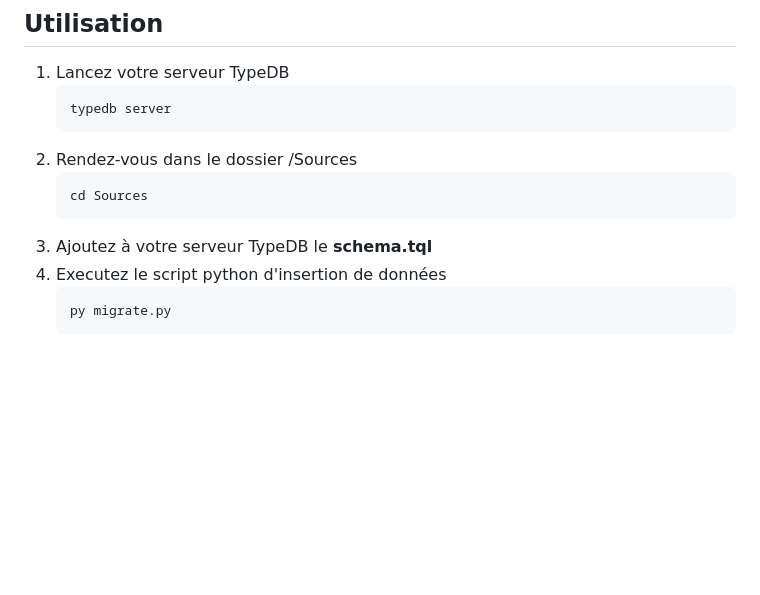
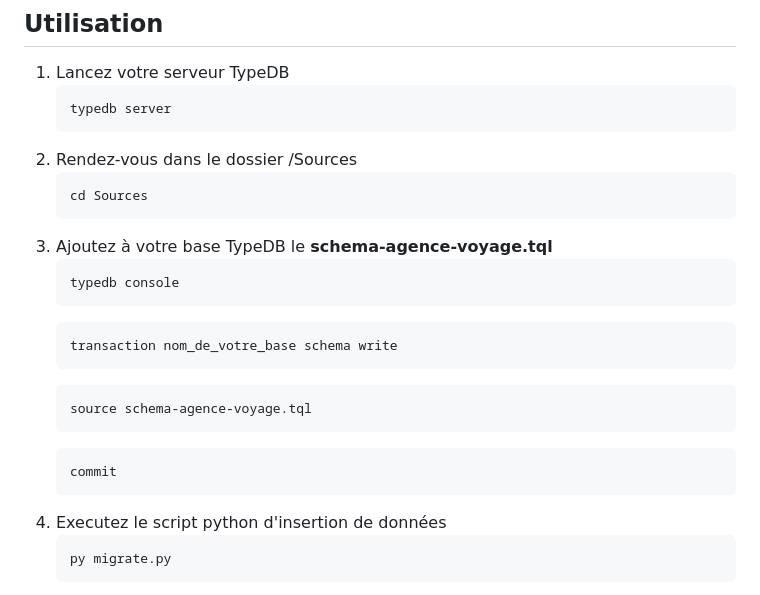
Before and after one commit to SebastienPannatier/TravailDiplome, a Markdown page: README.md, the part around the change. GitHub-like rendering; blank space fills up the shorter version.

Commit message:
docs(TypeDB Installation): Readme
Détails de l'installation TypeDB

````diff
--- a/README.md
+++ b/README.md
@@ -53,7 +53,19 @@ Le projet est organisé en trois répertoires principaux :
    ```bash
    cd Sources
    ```
-3. Ajoutez à votre serveur TypeDB le **schema.tql**
+3. Ajoutez à votre base TypeDB le **schema-agence-voyage.tql**
+   ```bash
+   typedb console
+   ```
+   ```bash
+   transaction nom_de_votre_base schema write
+   ```
+   ```bash
+   source schema-agence-voyage.tql
+   ```
+   ```bash
+   commit
+   ```
 4. Executez le script python d'insertion de données
    ```bash
    py migrate.py
````
